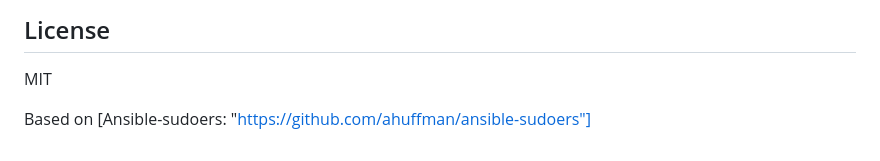
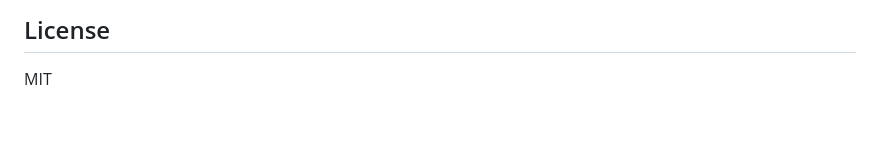
Before and after one commit to linux-system-roles/sudo, a Markdown page: README.md, the part around the change. Drawn GitHub-style; blank space fills up the shorter version.

Commit message:
Remove info about ansible-sudoers from README

```diff
--- a/README.md
+++ b/README.md
@@ -431,5 +431,3 @@ Example Definition:
 ## License
 
 MIT
-
-Based on [Ansible-sudoers: "https://github.com/ahuffman/ansible-sudoers"]
```
